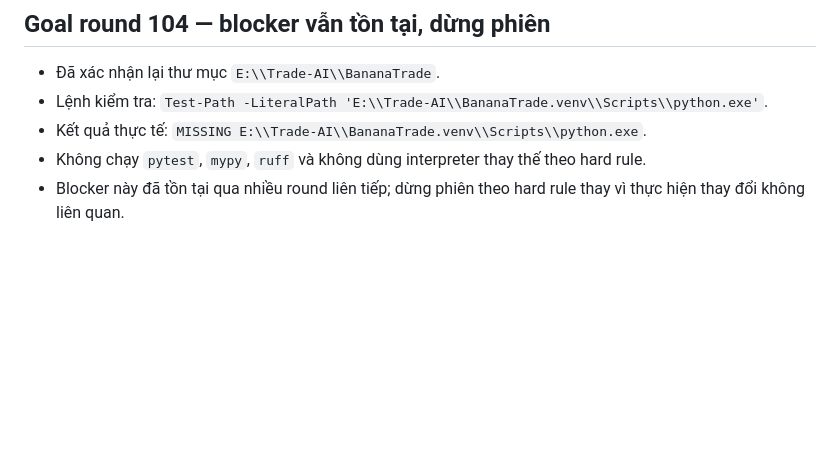
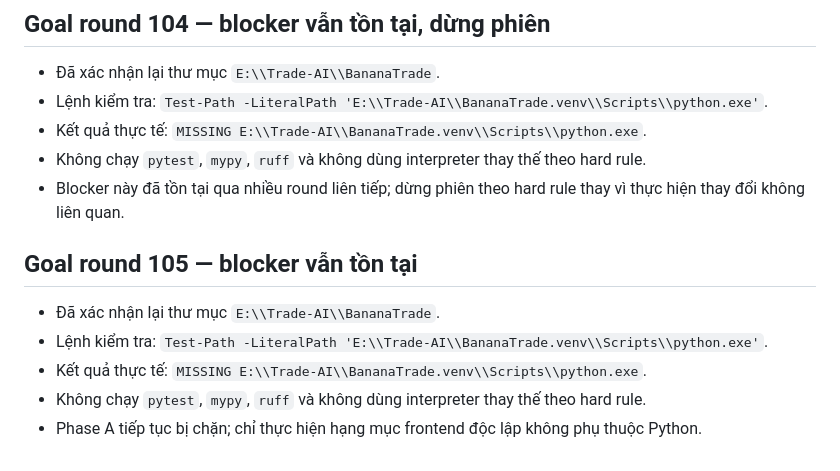
Before and after one commit to ThienObito/BananaTrade, a Markdown page: BLOCKED.md, the part around the change. Drawn GitHub-style; blank space fills up the shorter version.

Commit message:
auto(c1): record round 105 blocker

```diff
--- a/BLOCKED.md
+++ b/BLOCKED.md
@@ -708,3 +708,10 @@
 - Kết quả thực tế: `MISSING E:\\Trade-AI\\BananaTrade.venv\\Scripts\\python.exe`.
 - Không chạy `pytest`, `mypy`, `ruff` và không dùng interpreter thay thế theo hard rule.
 - Blocker này đã tồn tại qua nhiều round liên tiếp; dừng phiên theo hard rule thay vì thực hiện thay đổi không liên quan.
+
+## Goal round 105 — blocker vẫn tồn tại
+- Đã xác nhận lại thư mục `E:\\Trade-AI\\BananaTrade`.
+- Lệnh kiểm tra: `Test-Path -LiteralPath 'E:\\Trade-AI\\BananaTrade.venv\\Scripts\\python.exe'`.
+- Kết quả thực tế: `MISSING E:\\Trade-AI\\BananaTrade.venv\\Scripts\\python.exe`.
+- Không chạy `pytest`, `mypy`, `ruff` và không dùng interpreter thay thế theo hard rule.
+- Phase A tiếp tục bị chặn; chỉ thực hiện hạng mục frontend độc lập không phụ thuộc Python.
```
